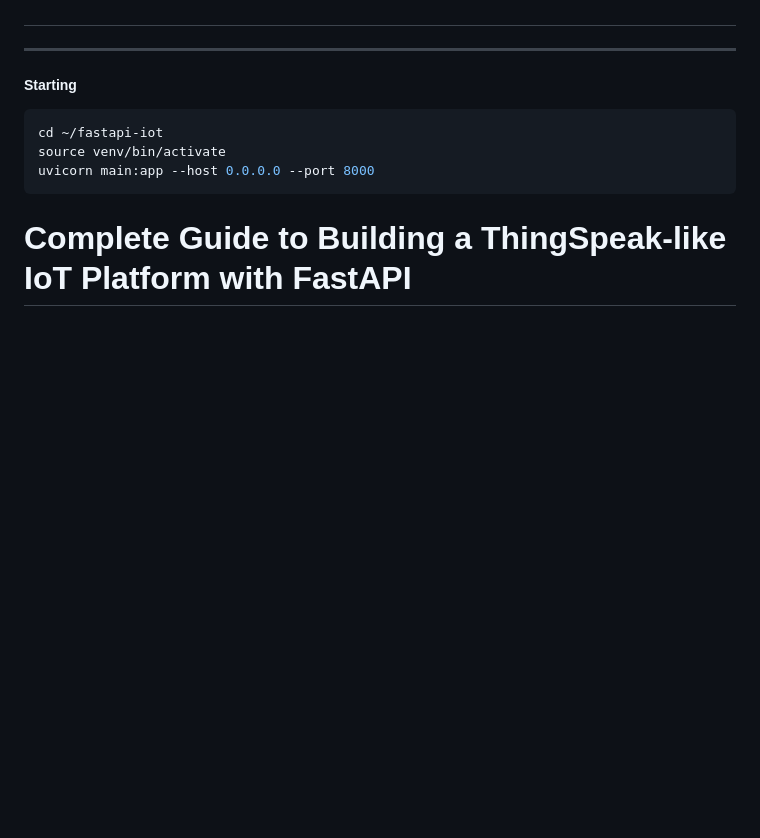
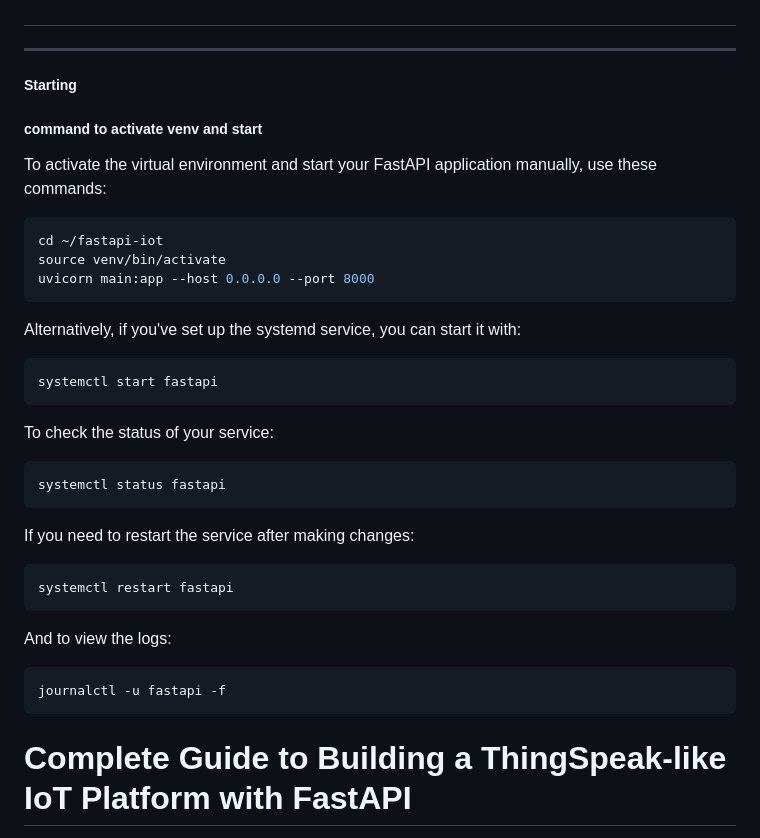
Before and after one commit to DWE-CLOUD/metaverse-master-api, a Markdown page: ThingsV_API_Guide.md, the part around the change. Rendered like a GitHub page; blank space fills up the shorter version.

````diff
--- a/ThingsV_API_Guide.md
+++ b/ThingsV_API_Guide.md
@@ -5,11 +5,41 @@
 ---
 ##### Starting
 
+##### command to activate venv and start
+
+To activate the virtual environment and start your FastAPI application manually, use these commands:
+
 ```bash
 cd ~/fastapi-iot
 source venv/bin/activate
 uvicorn main:app --host 0.0.0.0 --port 8000
 ```
+
+Alternatively, if you've set up the systemd service, you can start it with:
+
+```bash
+systemctl start fastapi
+```
+
+To check the status of your service:
+
+```bash
+systemctl status fastapi
+```
+
+If you need to restart the service after making changes:
+
+```bash
+systemctl restart fastapi
+```
+
+And to view the logs:
+
+```bash
+journalctl -u fastapi -f
+```
+
+
 
 # Complete Guide to Building a ThingSpeak-like IoT Platform with FastAPI
 
````
